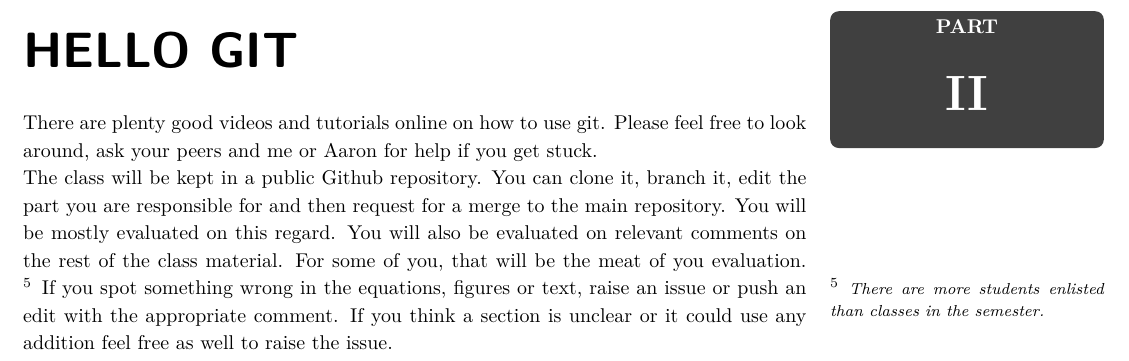
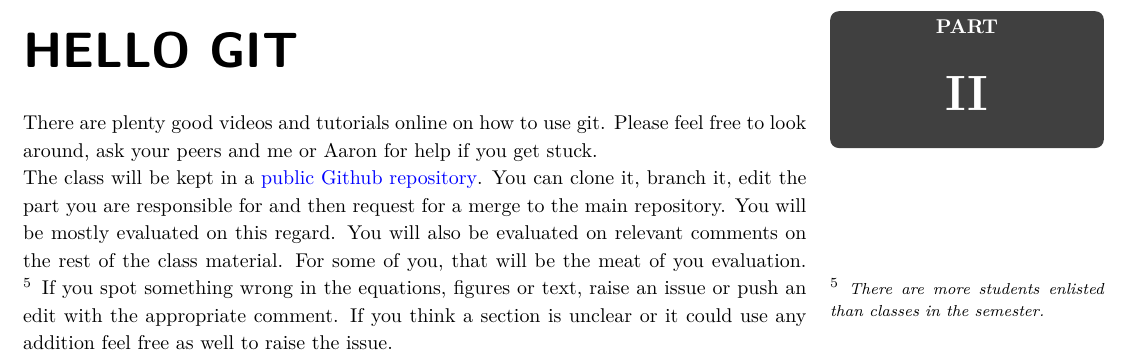
Before and after one commit to aaronbzimmerman/PHY-387M, a LaTeX document (CLASS_0.tex): part of page 4 of 4, cut so that both start at the same text. Compiled offline with pdfLaTeX.

Commit message:
Update CLASS_0.tex

```diff
--- a/CLASS_0.tex
+++ b/CLASS_0.tex
@@ -58,7 +58,7 @@
     \part{HELLO GIT}
     	There are plenty good videos and tutorials online on how to use git.
 	Please feel free to look around, ask your peers and me or Aaron for help if you get stuck. \\
-        The class will be kept in a public Github repository.
+        The class will be kept in a \href{https://github.com/Majoburo/PHY-387M}{public Github repository}.
         You can clone it, branch it, edit the part you are responsible for and then request for a merge to the main repository.
         You will be mostly evaluated on this regard.
         You will also be evaluated on relevant comments on the rest of the class material.
```
